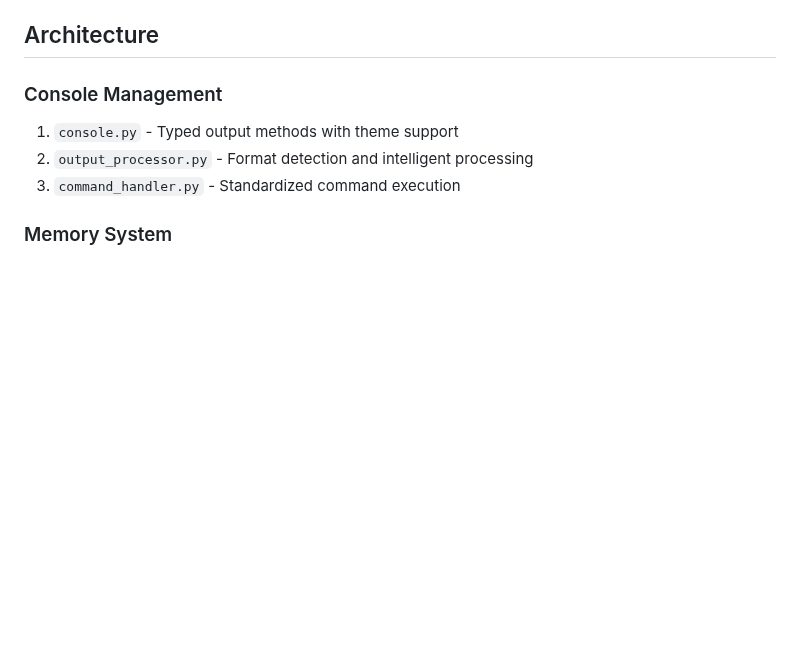
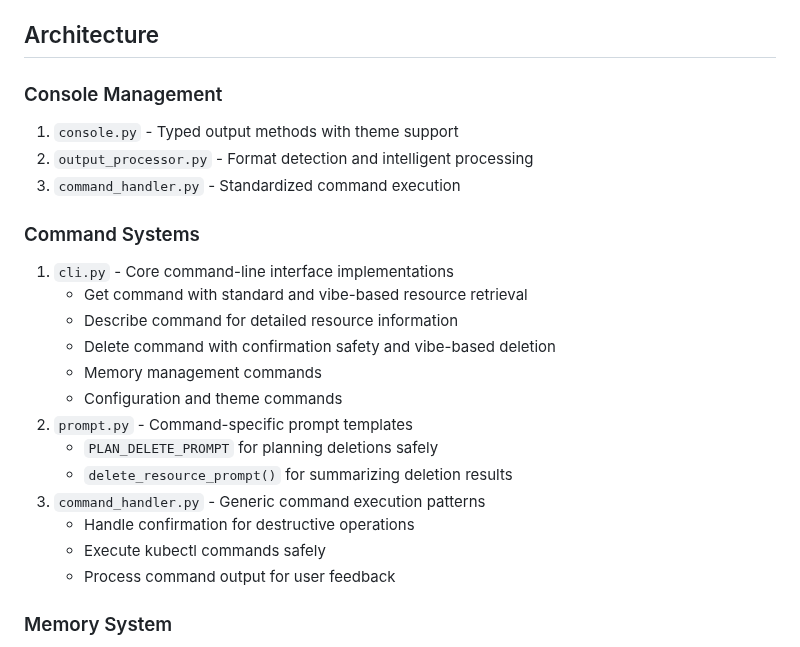
Before and after one commit to othercriteria/vibectl, a Markdown page: STRUCTURE.md, the part around the change. Drawn GitHub-style; blank space fills up the shorter version.

Commit message:
docs: update STRUCTURE.md with delete command info and remove old PR_DESCRIPTION.md

```diff
--- a/STRUCTURE.md
+++ b/STRUCTURE.md
@@ -59,6 +59,21 @@ This document provides an overview of the project's structure and organization.
 2. `output_processor.py` - Format detection and intelligent processing
 3. `command_handler.py` - Standardized command execution
 
+### Command Systems
+1. `cli.py` - Core command-line interface implementations
+   - Get command with standard and vibe-based resource retrieval
+   - Describe command for detailed resource information
+   - Delete command with confirmation safety and vibe-based deletion
+   - Memory management commands
+   - Configuration and theme commands
+2. `prompt.py` - Command-specific prompt templates
+   - `PLAN_DELETE_PROMPT` for planning deletions safely
+   - `delete_resource_prompt()` for summarizing deletion results
+3. `command_handler.py` - Generic command execution patterns
+   - Handle confirmation for destructive operations
+   - Execute kubectl commands safely
+   - Process command output for user feedback
+
 ### Memory System
 1. `memory.py` - Core memory management with functions for:
    - Getting and setting memory content
```
Also changed, not shown: PR_DESCRIPTION.md (deleted, +0 -47 lines).
